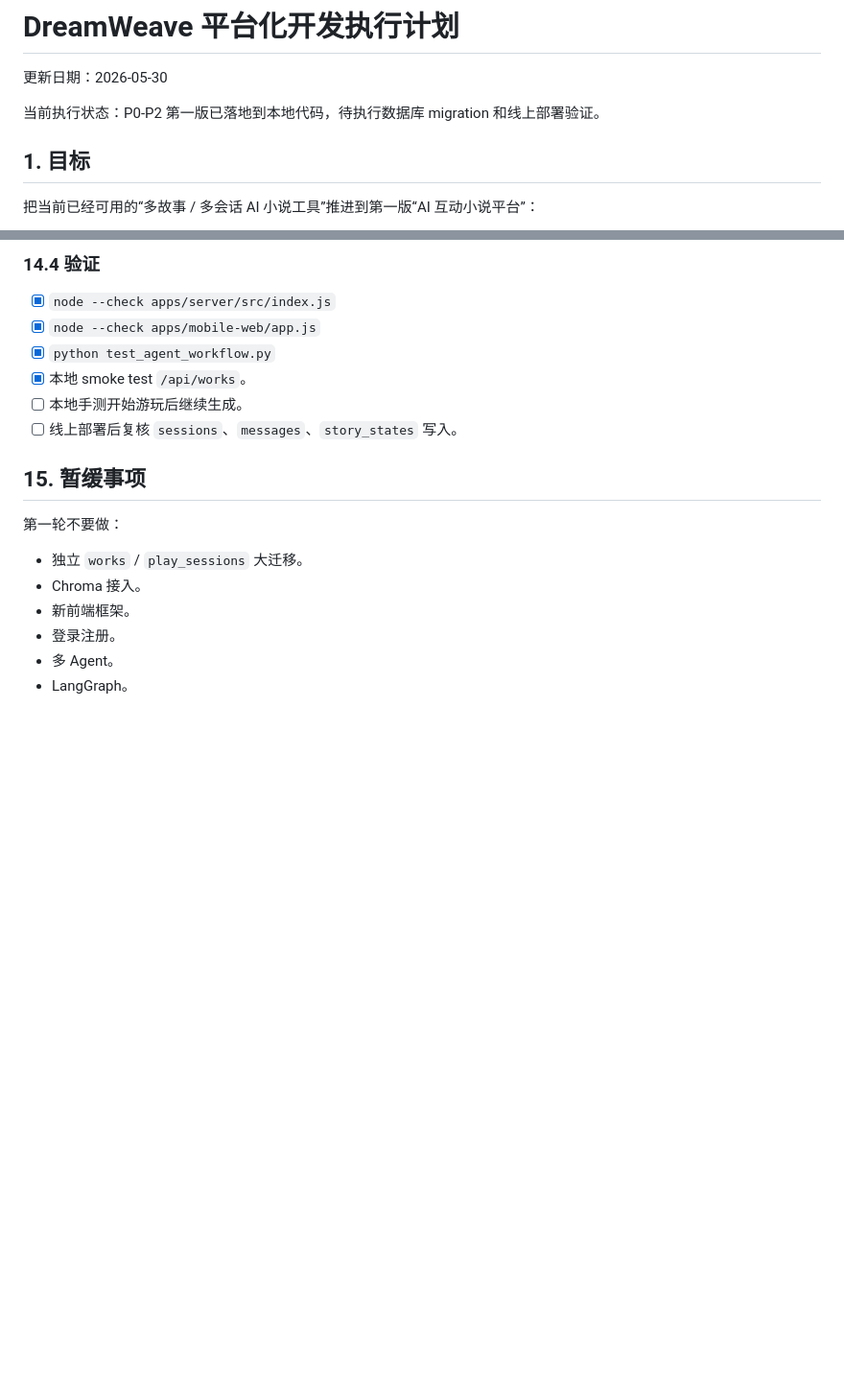
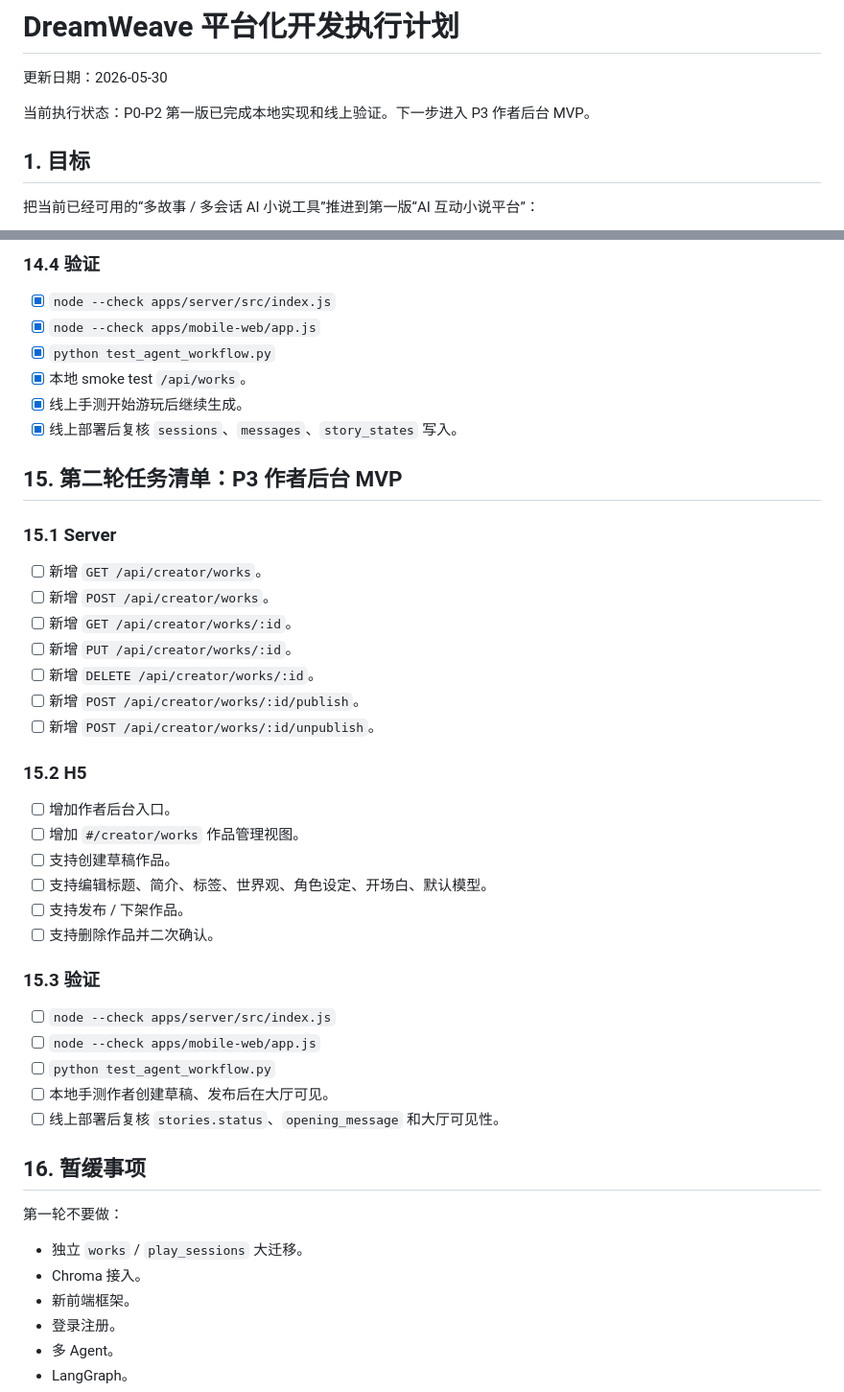
Before and after one commit to jack-bird/DreamWeave, a Markdown page: docs/DreamWeave 平台化开发执行计划.md, 2 parts joined by grey strips. Shown at 96% size. Rendered like a GitHub page; blank space fills up the shorter version.

Commit message:
Update platform MVP progress

```diff
--- a/docs/DreamWeave 平台化开发执行计划.md
+++ b/docs/DreamWeave 平台化开发执行计划.md
@@ -2,7 +2,7 @@
 
 更新日期：2026-05-30
 
-当前执行状态：P0-P2 第一版已落地到本地代码，待执行数据库 migration 和线上部署验证。
+当前执行状态：P0-P2 第一版已完成本地实现和线上验证。下一步进入 P3 作者后台 MVP。
 
 ## 1. 目标
 
@@ -621,10 +621,39 @@ H5 work detail 视图
 - [x] `node --check apps/mobile-web/app.js`
 - [x] `python test_agent_workflow.py`
 - [x] 本地 smoke test `/api/works`。
-- [ ] 本地手测开始游玩后继续生成。
-- [ ] 线上部署后复核 `sessions`、`messages`、`story_states` 写入。
+- [x] 线上手测开始游玩后继续生成。
+- [x] 线上部署后复核 `sessions`、`messages`、`story_states` 写入。
 
-## 15. 暂缓事项
+## 15. 第二轮任务清单：P3 作者后台 MVP
+
+### 15.1 Server
+
+- [ ] 新增 `GET /api/creator/works`。
+- [ ] 新增 `POST /api/creator/works`。
+- [ ] 新增 `GET /api/creator/works/:id`。
+- [ ] 新增 `PUT /api/creator/works/:id`。
+- [ ] 新增 `DELETE /api/creator/works/:id`。
+- [ ] 新增 `POST /api/creator/works/:id/publish`。
+- [ ] 新增 `POST /api/creator/works/:id/unpublish`。
+
+### 15.2 H5
+
+- [ ] 增加作者后台入口。
+- [ ] 增加 `#/creator/works` 作品管理视图。
+- [ ] 支持创建草稿作品。
+- [ ] 支持编辑标题、简介、标签、世界观、角色设定、开场白、默认模型。
+- [ ] 支持发布 / 下架作品。
+- [ ] 支持删除作品并二次确认。
+
+### 15.3 验证
+
+- [ ] `node --check apps/server/src/index.js`
+- [ ] `node --check apps/mobile-web/app.js`
+- [ ] `python test_agent_workflow.py`
+- [ ] 本地手测作者创建草稿、发布后在大厅可见。
+- [ ] 线上部署后复核 `stories.status`、`opening_message` 和大厅可见性。
+
+## 16. 暂缓事项
 
 第一轮不要做：
 
```
Also changed, not shown: docs/项目进度.md (+11 -0 lines).
